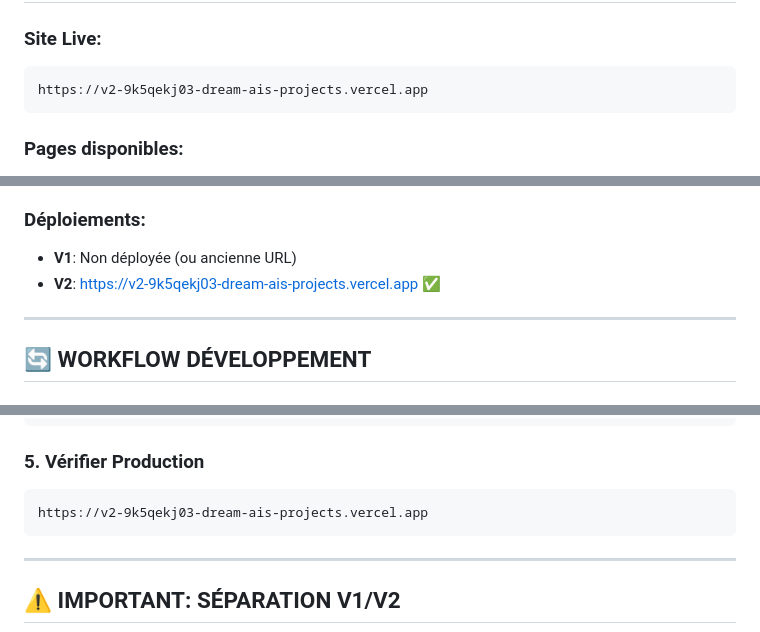
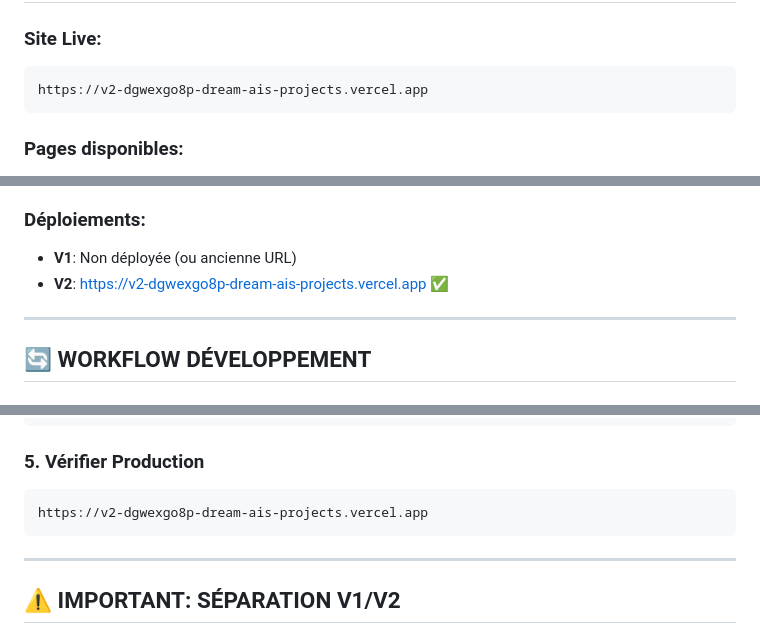
Before and after one commit to CodeNoLimits/ariel-solar-panels-kavkom, a Markdown page: v2/README.md, 3 parts joined by grey strips. Rendered like a GitHub page.

````diff
--- a/v2/README.md
+++ b/v2/README.md
@@ -9,7 +9,7 @@
 
 ### Site Live:
 ```
-https://v2-9k5qekj03-dream-ais-projects.vercel.app
+https://v2-dgwexgo8p-dream-ais-projects.vercel.app
 ```
 
 ### Pages disponibles:
@@ -226,7 +226,7 @@ ARIEL SOLAR PANELS KAVKOM/
 
 ### Déploiements:
 - **V1**: Non déployée (ou ancienne URL)
-- **V2**: https://v2-9k5qekj03-dream-ais-projects.vercel.app ✅
+- **V2**: https://v2-dgwexgo8p-dream-ais-projects.vercel.app ✅
 
 ---
 
@@ -259,7 +259,7 @@ vercel --prod --yes
 
 ### 5. Vérifier Production
 ```
-https://v2-9k5qekj03-dream-ais-projects.vercel.app
+https://v2-dgwexgo8p-dream-ais-projects.vercel.app
 ```
 
 ---
````
Also changed, not shown: other parts of v2/README.md (+1 -1 lines), v2/DEPLOYMENT_INFO.md (+14 -14 lines).
